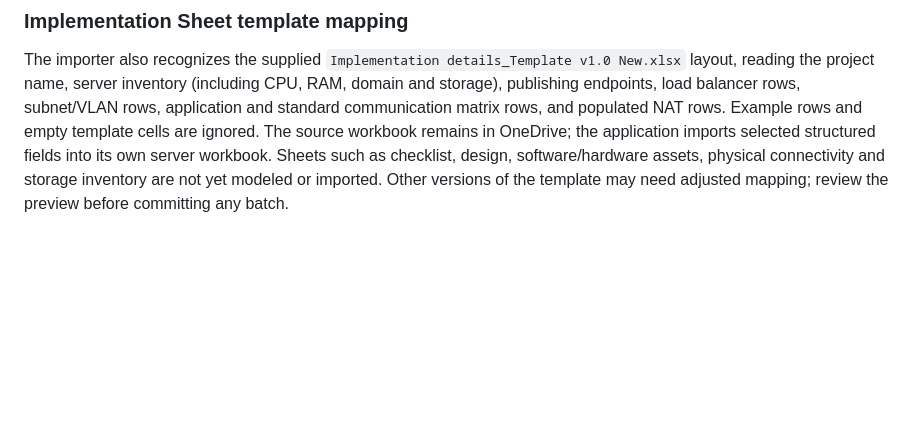
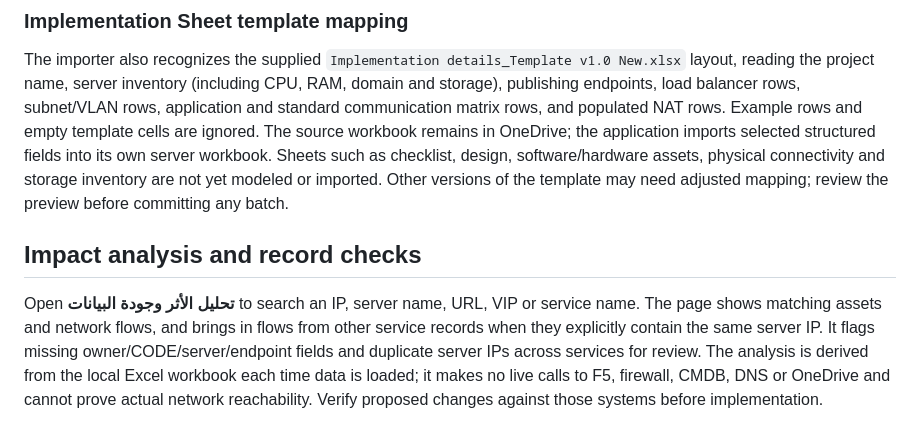
Before and after one commit to KKKdev181/Service-Information-Management-, a Markdown page: README.md, the part around the change. Rendered like a GitHub page; blank space fills up the shorter version.

Commit message:
Add impact analysis experience in README.md

```diff
--- a/README.md
+++ b/README.md
@@ -42,3 +42,7 @@ This first importer recognizes workbooks exported from this portal (sheets `Serv
 ### Implementation Sheet template mapping
 
 The importer also recognizes the supplied `Implementation details_Template v1.0 New.xlsx` layout, reading the project name, server inventory (including CPU, RAM, domain and storage), publishing endpoints, load balancer rows, subnet/VLAN rows, application and standard communication matrix rows, and populated NAT rows. Example rows and empty template cells are ignored. The source workbook remains in OneDrive; the application imports selected structured fields into its own server workbook. Sheets such as checklist, design, software/hardware assets, physical connectivity and storage inventory are not yet modeled or imported. Other versions of the template may need adjusted mapping; review the preview before committing any batch.
+
+## Impact analysis and record checks
+
+Open **تحليل الأثر وجودة البيانات** to search an IP, server name, URL, VIP or service name. The page shows matching assets and network flows, and brings in flows from other service records when they explicitly contain the same server IP. It flags missing owner/CODE/server/endpoint fields and duplicate server IPs across services for review. The analysis is derived from the local Excel workbook each time data is loaded; it makes no live calls to F5, firewall, CMDB, DNS or OneDrive and cannot prove actual network reachability. Verify proposed changes against those systems before implementation.
```
